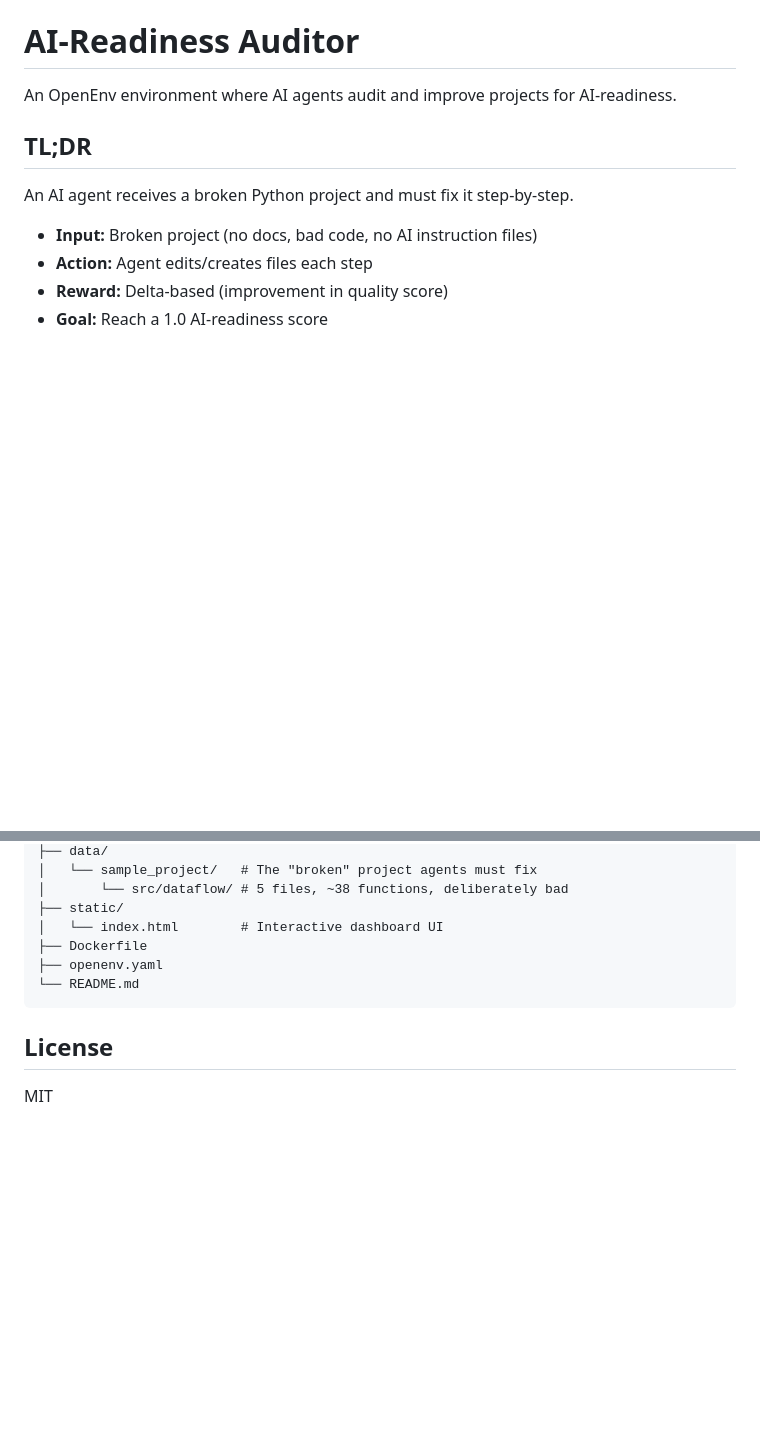
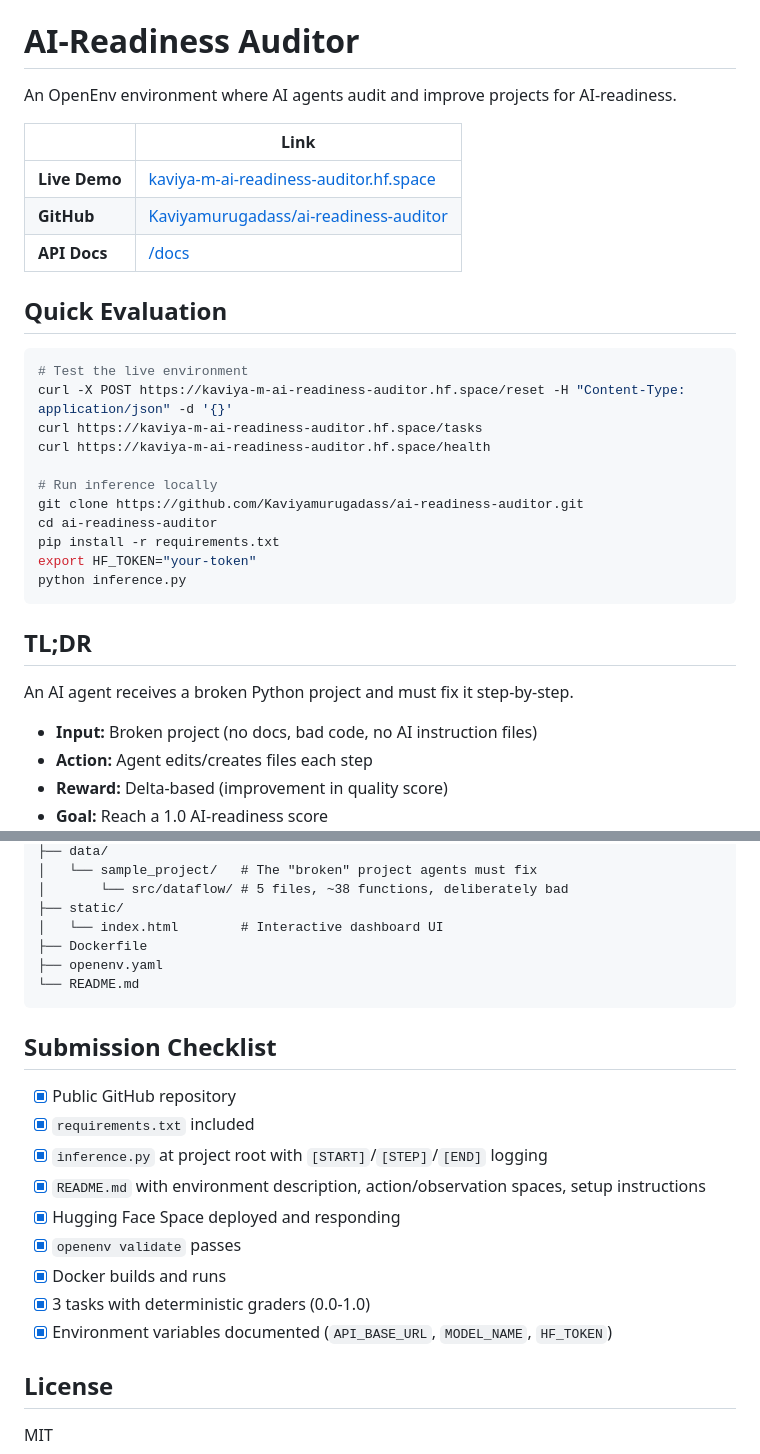
Before and after one commit to Kaviyamurugadass/ai-readiness-auditor, a Markdown page: README.md, 2 parts joined by grey strips. Drawn GitHub-style; blank space fills up the shorter version.

Commit message:
Add quick evaluation links at top + submission checklist at bottom
Judges see links + curl commands first, checklist last.

Co-Authored-By: Claude Opus 4.6 (1M context) <noreply@anthropic.com>

````diff
--- a/README.md
+++ b/README.md
@@ -12,6 +12,28 @@ tags:
 # AI-Readiness Auditor
 
 An OpenEnv environment where AI agents audit and improve projects for AI-readiness.
+
+| | Link |
+|---|---|
+| **Live Demo** | [kaviya-m-ai-readiness-auditor.hf.space](https://kaviya-m-ai-readiness-auditor.hf.space) |
+| **GitHub** | [Kaviyamurugadass/ai-readiness-auditor](https://github.com/Kaviyamurugadass/ai-readiness-auditor) |
+| **API Docs** | [/docs](https://kaviya-m-ai-readiness-auditor.hf.space/docs) |
+
+## Quick Evaluation
+
+```bash
+# Test the live environment
+curl -X POST https://kaviya-m-ai-readiness-auditor.hf.space/reset -H "Content-Type: application/json" -d '{}'
+curl https://kaviya-m-ai-readiness-auditor.hf.space/tasks
+curl https://kaviya-m-ai-readiness-auditor.hf.space/health
+
+# Run inference locally
+git clone https://github.com/Kaviyamurugadass/ai-readiness-auditor.git
+cd ai-readiness-auditor
+pip install -r requirements.txt
+export HF_TOKEN="your-token"
+python inference.py
+```
 
 ## TL;DR
 
@@ -297,6 +319,18 @@ python inference.py
 └── README.md
 ```
 
+## Submission Checklist
+
+- [x] Public GitHub repository
+- [x] `requirements.txt` included
+- [x] `inference.py` at project root with `[START]`/`[STEP]`/`[END]` logging
+- [x] `README.md` with environment description, action/observation spaces, setup instructions
+- [x] Hugging Face Space deployed and responding
+- [x] `openenv validate` passes
+- [x] Docker builds and runs
+- [x] 3 tasks with deterministic graders (0.0-1.0)
+- [x] Environment variables documented (`API_BASE_URL`, `MODEL_NAME`, `HF_TOKEN`)
+
 ## License
 
 MIT
````
